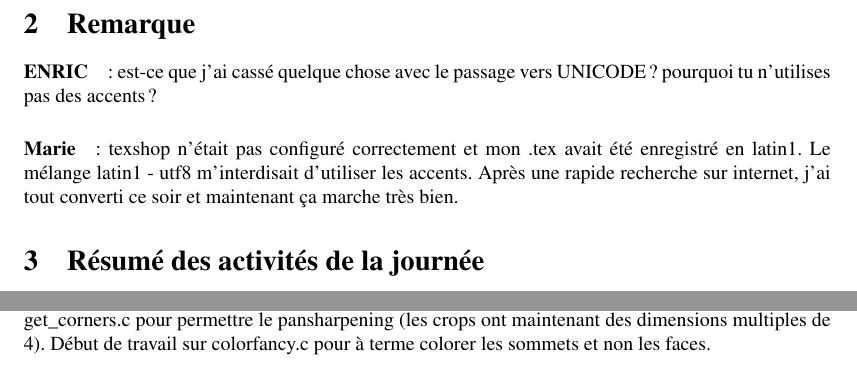
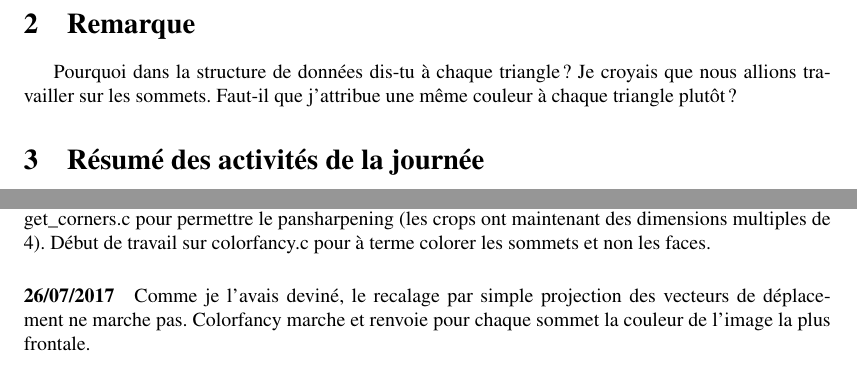
Before and after one commit to mnhrdt/texture, a LaTeX document (doc/avancement.tex): two parts of page 2 of 6, joined at a grey line, cut so that both start at the same text. Compiled offline with pdfLaTeX.

Commit message:
mise au point de colorfancy. Choisit pour l'instant l'image la plus frontale.

```diff
--- a/doc/avancement.tex
+++ b/doc/avancement.tex
@@ -96,11 +100,8 @@ des images, etc.}
 %%%%%%%REMARQUES%%%%%%%
  %%%%%%%%%%%%%%%%%
 \section{Remarque}
+Pourquoi dans la structure de données dis-tu à chaque triangle ? Je croyais que nous allions travailler sur les sommets. Faut-il que j'attribue une même couleur à chaque triangle plutôt ?
 
-
-\paragraph{ENRIC}: est-ce que j'ai cassé quelque chose avec le passage vers UNICODE?
- pourquoi tu n'utilises pas des accents?
-\paragraph{Marie}: texshop n'était pas configuré correctement et mon .tex avait été enregistré en latin1. Le mélange latin1 - utf8 m'interdisait d'utiliser les accents. Après une rapide recherche sur internet, j'ai tout converti ce soir et maintenant \c ca marche très bien.
 
  %%%%%%%%%%%%%%%%%
 %%%%%%%AVANCEMENT%%%%%%%
@@ -109,8 +110,9 @@ des images, etc.}
 \paragraph{19/07/2017} création de ce pdf, essai de \verb"colormultiple.c" sur le lidar régularisé, découpage plus intelligent de face triangulaire. \c Ca marche, on devine des fenêtres ! travail en cours sur zbuffer.c (amlélioration du z-buffer de colorize\_with\_shadows.c)
 \paragraph{20/07/2017}  travail toujours en cours sur zbuffer.c (j'ai passé la journée à faire du debuggage et à améliorer ma connaissance des pointeurs). zbuffer.c est plus ou moins fonctionnel.
 \paragraph{21/07/2017} nettoyage du main de colormultiple pour le séparer en sous ensembles. Début de travail sur le recalage.
-\paragraph{24/07/2017} recalage en cours (j'espère avoir des résultats demain mais cela m'étonnerait qu'ils soient bons : les vecteurs de d\'eplacement semblent trop élevés). étude de pansharpening pendant que la grande image ntf charge.
+\paragraph{24/07/2017} recalage en cours (j'espère avoir des résultats demain mais cela m'étonnerait qu'ils soient bons : les vecteurs de déplacement semblent trop élevés). étude de pansharpening pendant que la grande image ntf charge.
 \paragraph{25/07/2017}  modification de colormultiple.c pour permettre des images couleurs. modification de get\_corners.c pour permettre le pansharpening (les crops ont maintenant des dimensions multiples de 4). Début de travail sur colorfancy.c pour à terme colorer les sommets et non les faces.
+\paragraph{26/07/2017} Comme je l'avais deviné, le recalage par simple projection des vecteurs de déplacement ne marche pas. Colorfancy marche et renvoie pour chaque sommet la couleur de l'image la plus frontale.
 \clearpage
 \begin{otherlanguage}{british}
 \section{Data structures for surfaces, and for functions on surfaces}
```
Also changed, not shown: doc/avancement.tex (4 more changed lines).
